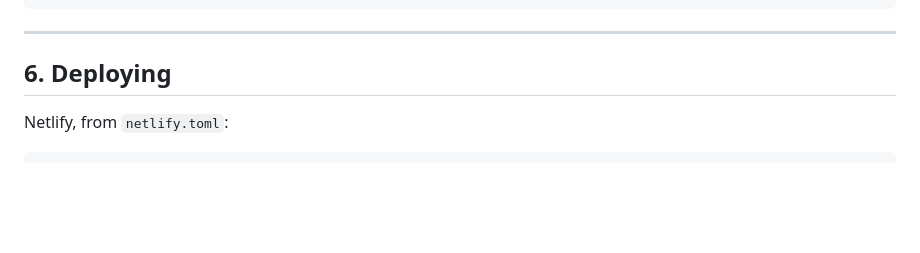
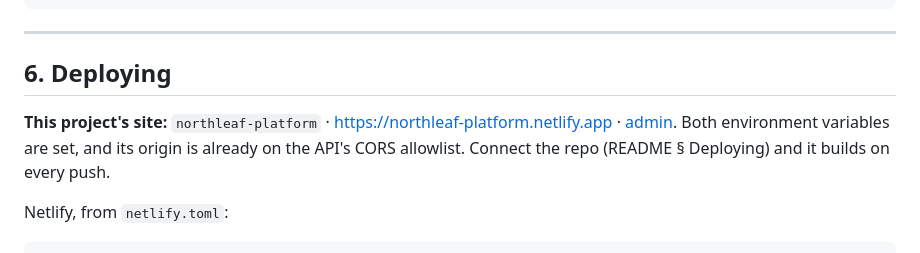
Before and after one commit to mohsenbagheri5191-design/Admin-dash-for-website-, a Markdown page: DASHBOARD.md, the part around the change. Rendered like a GitHub page; blank space fills up the shorter version.

````diff
--- a/DASHBOARD.md
+++ b/DASHBOARD.md
@@ -264,6 +264,12 @@ update profiles set monthly_request_quota = 5000 where email = 'someone@example.
 
 ## 6. Deploying
 
+**This project's site:** `northleaf-platform` ·
+<https://northleaf-platform.netlify.app> ·
+[admin](https://app.netlify.com/projects/northleaf-platform). Both environment
+variables are set, and its origin is already on the API's CORS allowlist.
+Connect the repo (README § Deploying) and it builds on every push.
+
 Netlify, from `netlify.toml`:
 
 ```toml
````
Also changed, not shown: README.md (+27 -6 lines).
